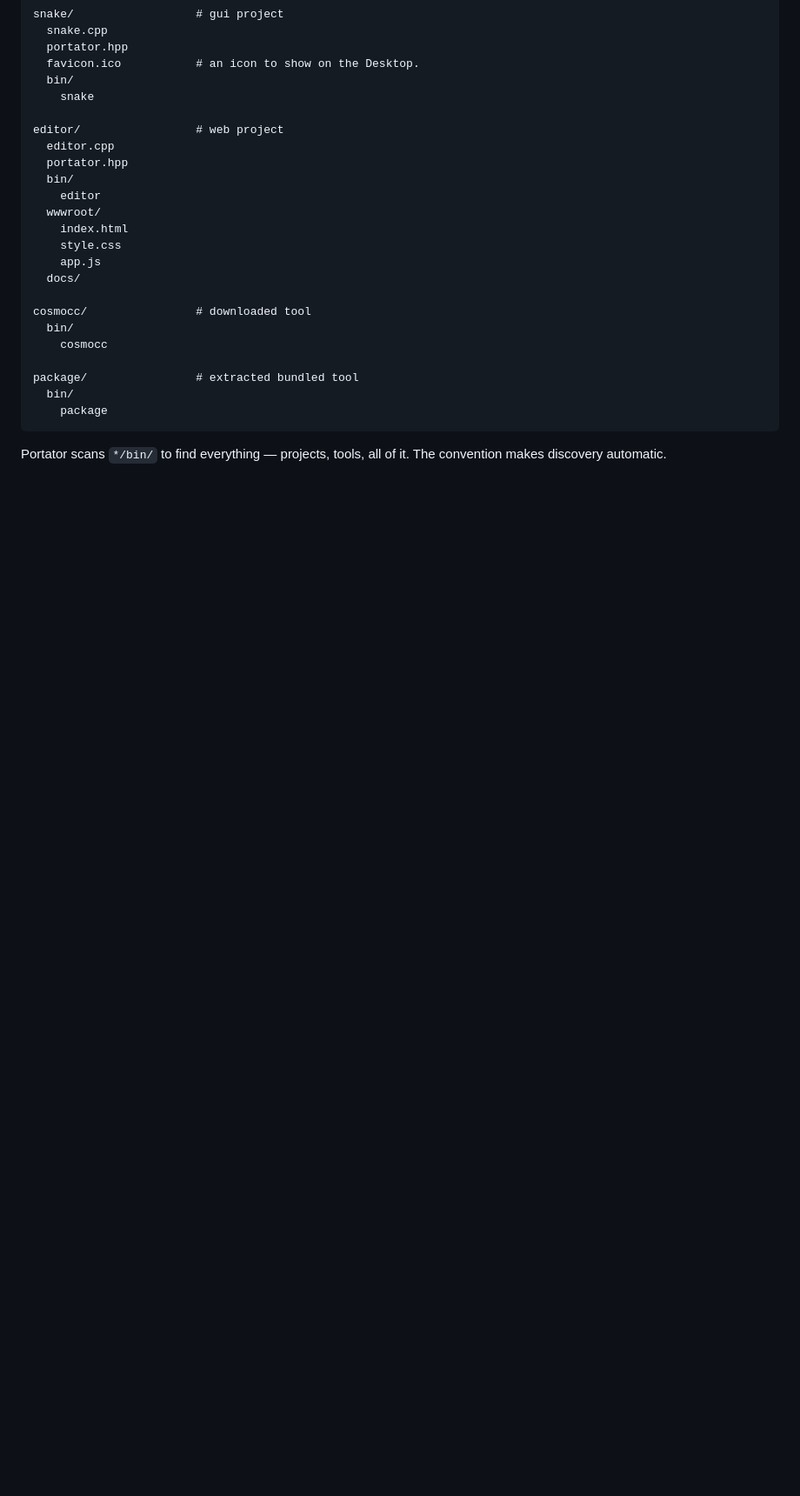
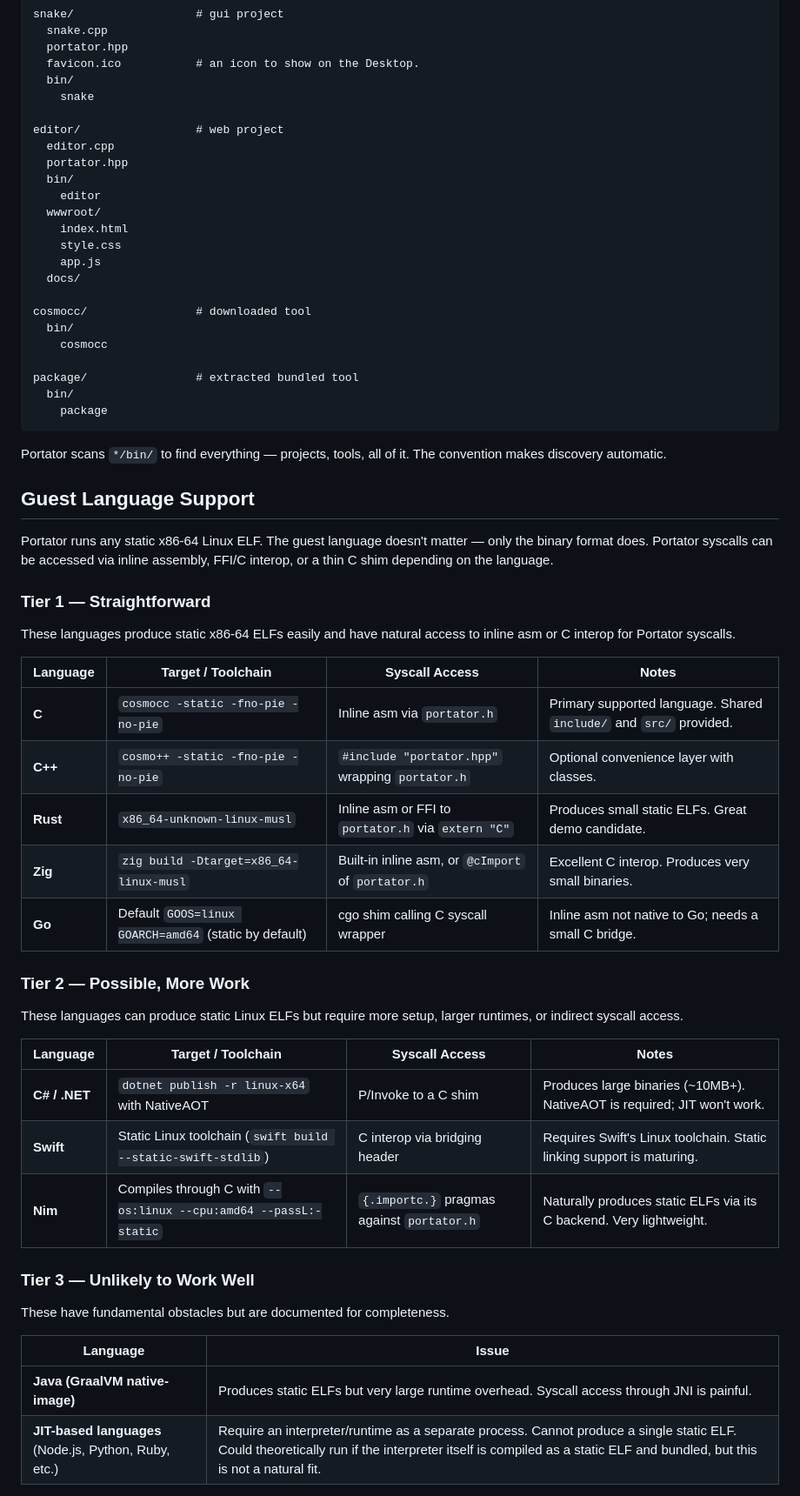
Before and after one commit to MattCruikshank/portator, a Markdown page: Plan.md, the part around one of its changes. Shown at 87% size. GitHub-like rendering; blank space fills up the shorter version.

````diff
--- a/Plan.md
+++ b/Plan.md
@@ -189,3 +216,39 @@ package/                # extracted bundled tool
 ```
 
 Portator scans `*/bin/` to find everything — projects, tools, all of it. The convention makes discovery automatic.
+
+## Guest Language Support
+
+Portator runs any static x86-64 Linux ELF. The guest language doesn't matter — only the binary format does. Portator syscalls can be accessed via inline assembly, FFI/C interop, or a thin C shim depending on the language.
+
+### Tier 1 — Straightforward
+
+These languages produce static x86-64 ELFs easily and have natural access to inline asm or C interop for Portator syscalls.
+
+| Language | Target / Toolchain | Syscall Access | Notes |
+|----------|-------------------|----------------|-------|
+| **C** | `cosmocc -static -fno-pie -no-pie` | Inline asm via `portator.h` | Primary supported language. Shared `include/` and `src/` provided. |
+| **C++** | `cosmo++ -static -fno-pie -no-pie` | `#include "portator.hpp"` wrapping `portator.h` | Optional convenience layer with classes. |
+| **Rust** | `x86_64-unknown-linux-musl` | Inline asm or FFI to `portator.h` via `extern "C"` | Produces small static ELFs. Great demo candidate. |
+| **Zig** | `zig build -Dtarget=x86_64-linux-musl` | Built-in inline asm, or `@cImport` of `portator.h` | Excellent C interop. Produces very small binaries. |
+| **Go** | Default `GOOS=linux GOARCH=amd64` (static by default) | cgo shim calling C syscall wrapper | Inline asm not native to Go; needs a small C bridge. |
+
+### Tier 2 — Possible, More Work
+
+These languages can produce static Linux ELFs but require more setup, larger runtimes, or indirect syscall access.
+
+| Language | Target / Toolchain | Syscall Access | Notes |
+|----------|-------------------|----------------|-------|
+| **C# / .NET** | `dotnet publish -r linux-x64` with NativeAOT | P/Invoke to a C shim | Produces large binaries (~10MB+). NativeAOT is required; JIT won't work. |
+| **Swift** | Static Linux toolchain (`swift build --static-swift-stdlib`) | C interop via bridging header | Requires Swift's Linux toolchain. Static linking support is maturing. |
+| **Nim** | Compiles through C with `--os:linux --cpu:amd64 --passL:-static` | `{.importc.}` pragmas against `portator.h` | Naturally produces static ELFs via its C backend. Very lightweight. |
+
+### Tier 3 — Unlikely to Work Well
+
+These have fundamental obstacles but are documented for completeness.
+
+| Language | Issue |
+|----------|-------|
+| **Java (GraalVM native-image)** | Produces static ELFs but very large runtime overhead. Syscall access through JNI is painful. |
+| **JIT-based languages** (Node.js, Python, Ruby, etc.) | Require an interpreter/runtime as a separate process. Cannot produce a single static ELF. Could theoretically run if the interpreter itself is compiled as a static ELF and bundled, but this is not a natural fit. |
+
````
Also changed, not shown: other parts of Plan.md (+53 -13 lines).
